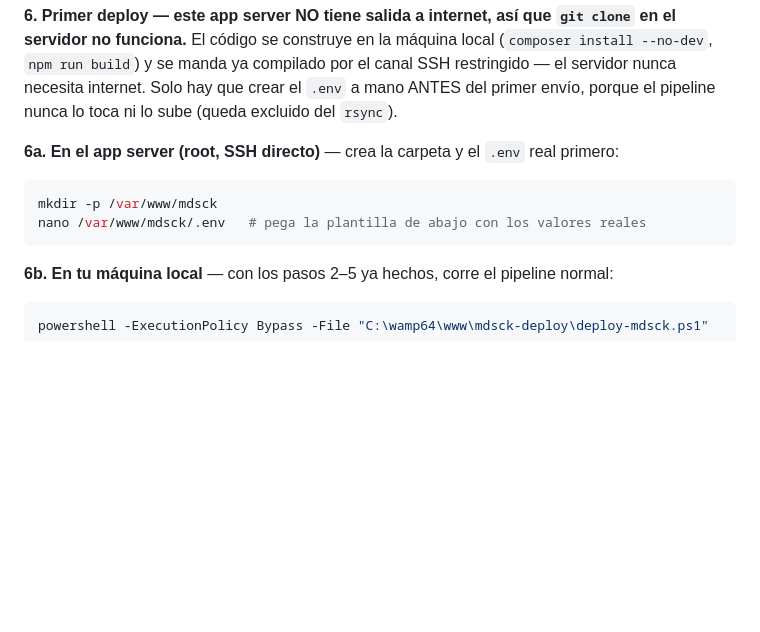
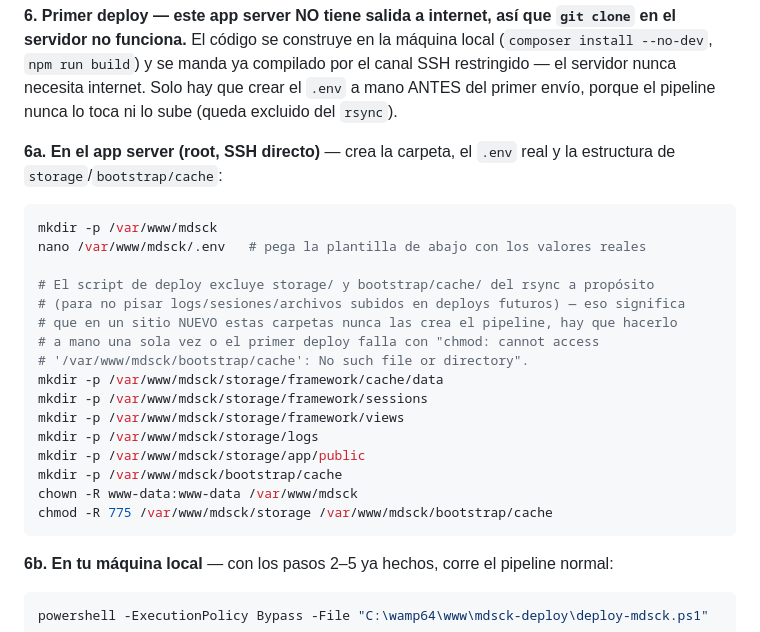
Before and after one commit to KosDev-CK/mdsck, a Markdown page: docs/deploy-mdsck.md, the part around the change. GitHub-like rendering; blank space fills up the shorter version.

Commit message:
Document storage/bootstrap-cache pre-creation for first mdsck deploy
Co-Authored-By: Claude Sonnet 5 <noreply@anthropic.com>

````diff
--- a/docs/deploy-mdsck.md
+++ b/docs/deploy-mdsck.md
@@ -169,10 +169,24 @@ systemctl enable mdsck-reverb mdsck-queue
 
 **6. Primer deploy — este app server NO tiene salida a internet, así que `git clone` en el servidor no funciona.** El código se construye en la máquina local (`composer install --no-dev`, `npm run build`) y se manda ya compilado por el canal SSH restringido — el servidor nunca necesita internet. Solo hay que crear el `.env` a mano ANTES del primer envío, porque el pipeline nunca lo toca ni lo sube (queda excluido del `rsync`).
 
-**6a. En el app server (root, SSH directo)** — crea la carpeta y el `.env` real primero:
+**6a. En el app server (root, SSH directo)** — crea la carpeta, el `.env` real y la estructura de `storage`/`bootstrap/cache`:
 ```bash
 mkdir -p /var/www/mdsck
 nano /var/www/mdsck/.env   # pega la plantilla de abajo con los valores reales
+
+# El script de deploy excluye storage/ y bootstrap/cache/ del rsync a propósito
+# (para no pisar logs/sesiones/archivos subidos en deploys futuros) — eso significa
+# que en un sitio NUEVO estas carpetas nunca las crea el pipeline, hay que hacerlo
+# a mano una sola vez o el primer deploy falla con "chmod: cannot access
+# '/var/www/mdsck/bootstrap/cache': No such file or directory".
+mkdir -p /var/www/mdsck/storage/framework/cache/data
+mkdir -p /var/www/mdsck/storage/framework/sessions
+mkdir -p /var/www/mdsck/storage/framework/views
+mkdir -p /var/www/mdsck/storage/logs
+mkdir -p /var/www/mdsck/storage/app/public
+mkdir -p /var/www/mdsck/bootstrap/cache
+chown -R www-data:www-data /var/www/mdsck
+chmod -R 775 /var/www/mdsck/storage /var/www/mdsck/bootstrap/cache
 ```
 
 **6b. En tu máquina local** — con los pasos 2–5 ya hechos, corre el pipeline normal:
````
